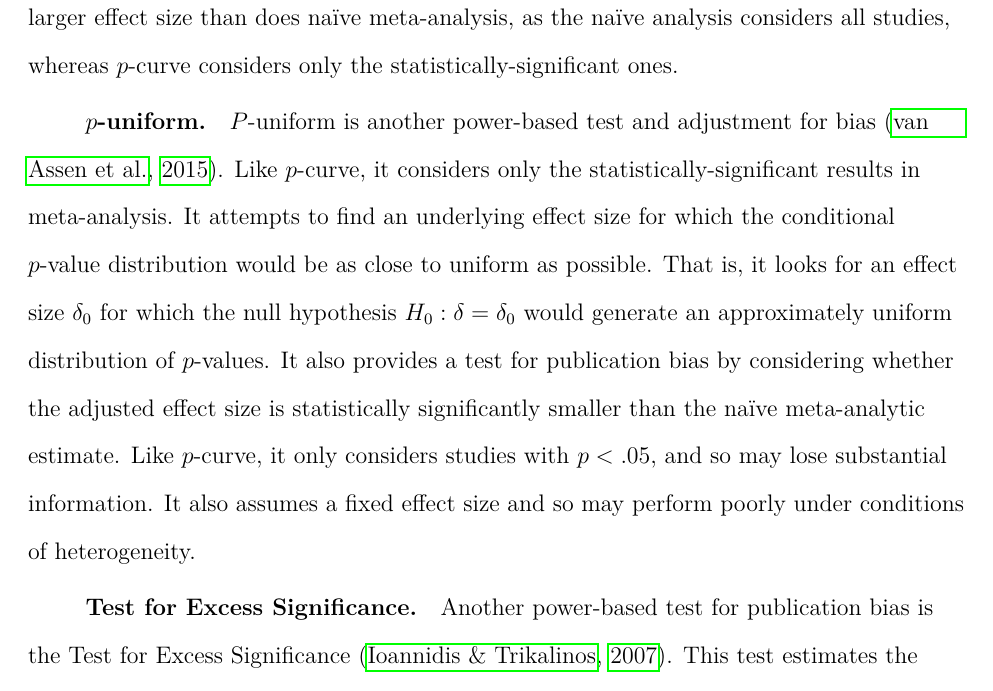
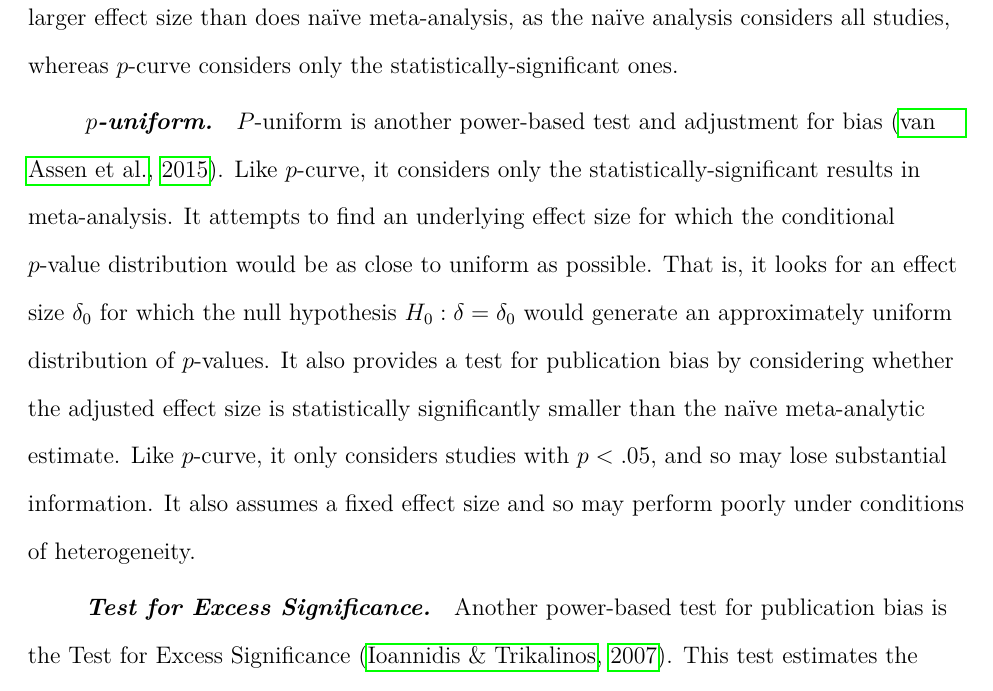
Before and after one commit to Joe-Hilgard/Anderson-meta, a LaTeX paper (meta_ms.tex): part of page 14 of 48, cut so that both start at the same text. The pictures show the PDF file meta_ms.pdf that the author committed with the source.

```diff
--- a/meta_ms.tex
+++ b/meta_ms.tex
@@ -139,10 +139,10 @@
 
 Heterogeneity can nonetheless influence effect size estimation using $p$-curve. $P$-curve considers only the statistically significant results, and studies with greater underlying effect sizes are more likely to attain statistical significance. This can cause $p$-curve to estimate a larger effect size than does na{\"i}ve meta-analysis, as the na{\"i}ve analysis considers all studies, whereas $p$-curve considers only the statistically-significant ones.
 
-\subsubsection{$p$-uniform}
+\paragraph{$p$-uniform}
 $P$-uniform is another power-based test and adjustment for bias \citep{vanAssen:etal:2015}. Like $p$-curve, it considers only the statistically-significant results in meta-analysis. It attempts to find an underlying effect size for which the conditional $p$-value distribution would be as close to uniform as possible. That is, it looks for an effect size $\delta_0$ for which the null hypothesis $H_0: \delta = \delta_0$ would generate an approximately uniform distribution of $p$-values. It also provides a test for publication bias by considering whether the adjusted effect size is statistically significantly smaller than the na{\"i}ve meta-analytic estimate. Like $p$-curve, it only considers studies with $p < .05$, and so may lose substantial information. It also assumes a fixed effect size and so may perform poorly under conditions of heterogeneity.
 
-\subsubsection{Test for Excess Significance}
+\paragraph{Test for Excess Significance}
 Another power-based test for publication bias is the Test for Excess Significance \citep{Ioannidis:Trikalinos:2007}. This test estimates the number of expected studies with statistical significance given some anticipated effect size (usually the na{\"i}ve meta-analytic estimate), then compares that expectation against the number of observed significant results. A significant test suggests censoring of nonsignificant results or the manipulation of results into statistical significance.
 
 This test has a number of weaknesses. It has poor statistical power \citep{Ioannidis:Trikalinos:2007}, and the validity of its $p$-value rests on strong, perhaps unwarranted assumptions about researcher behavior \citep{Morey:2013}. Like other tests for bias, its results may be spurious when there exists genuine between-study heterogeneity. We report the test for completeness, but the reader is urged to interpret the result with considerable caution.
```
Also changed, not shown: meta_ms.pdf, 2 other files.
